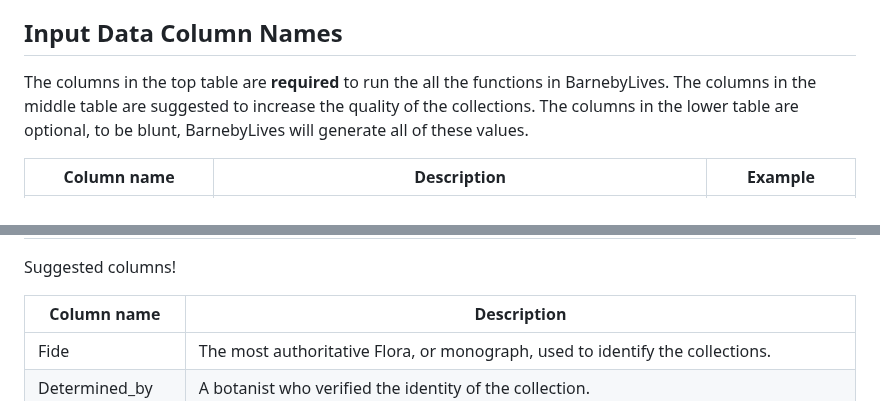
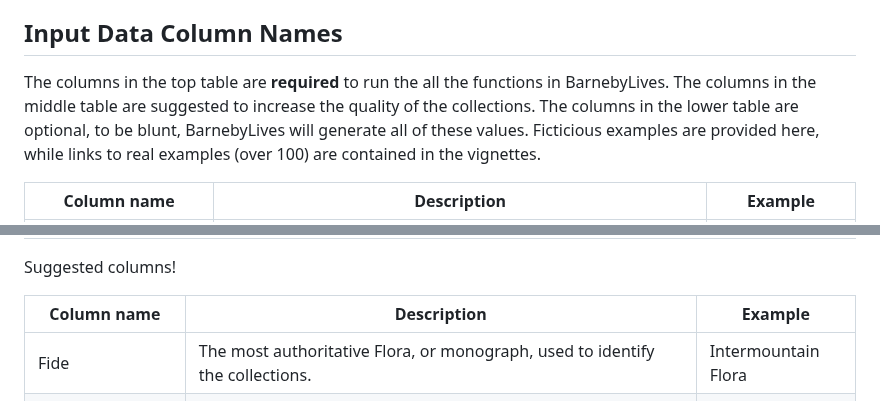
Before and after one commit to sagesteppe/BarnebyLives, a Markdown page: README.md, 2 parts joined by grey strips. Drawn GitHub-style.

```diff
--- a/README.md
+++ b/README.md
@@ -56,7 +56,7 @@ We hope to collaborate with others to treat CONUS and to create multiformat data
 
 ## Input Data Column Names
 
-The columns in the top table are **required** to run the all the functions in BarnebyLives. The columns in the middle table are suggested to increase the quality of the collections.  The columns in the lower table are optional, to be blunt, BarnebyLives will generate all of these values.
+The columns in the top table are **required** to run the all the functions in BarnebyLives. The columns in the middle table are suggested to increase the quality of the collections.  The columns in the lower table are optional, to be blunt, BarnebyLives will generate all of these values. Ficticious examples are provided here, while links to real examples (over 100) are contained in the vignettes.
 
 |     Column name        |  Description  |   Example   |
 |   -----------------    | ------------- |  ---------- |
@@ -74,8 +74,8 @@ The columns in the top table are **required** to run the all the functions in Ba
 
 Suggested columns!
 
-|     Column name        |  Description  |
-|   -----------------    | ------------- |
+|     Column name        |  Description  |    Example   |
+|   -----------------    | ------------- |  ----------  |
 |          Fide           | The most authoritative Flora, or monograph, used to identify the collections. | Intermountain Flora |
 |       Determined_by     | A botanist who verified the identity of the collection. |  Rupert Barneby   |
 |     Determined_date     | The date the botanist determined the specimen. This beginning a chain of annotations for the distant future. |   06.18.1944 |
```
